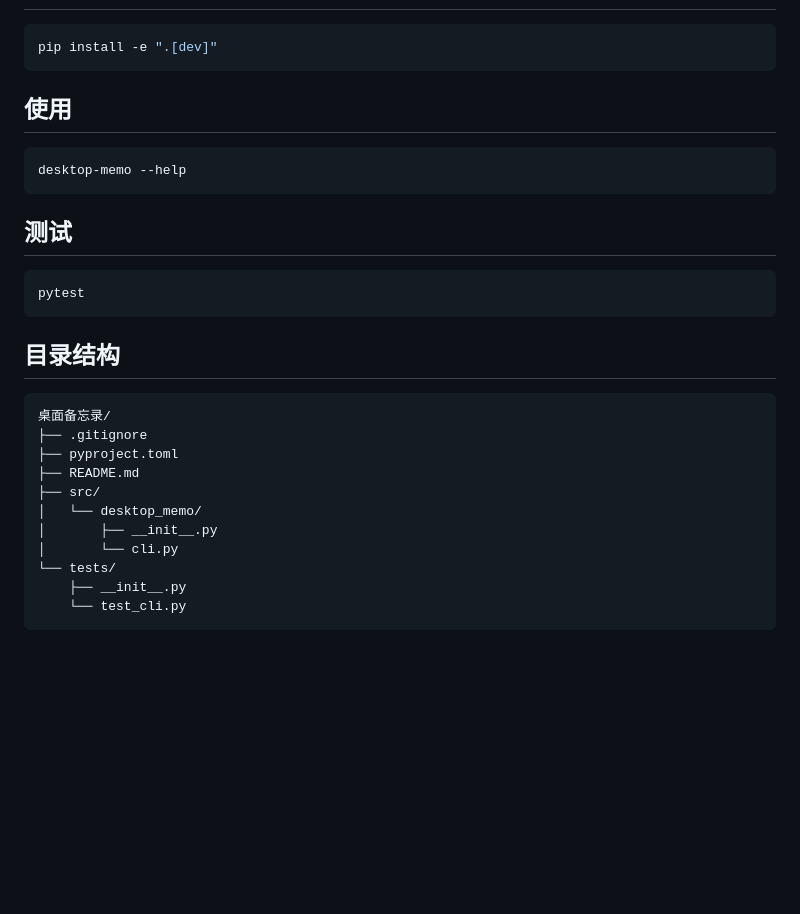
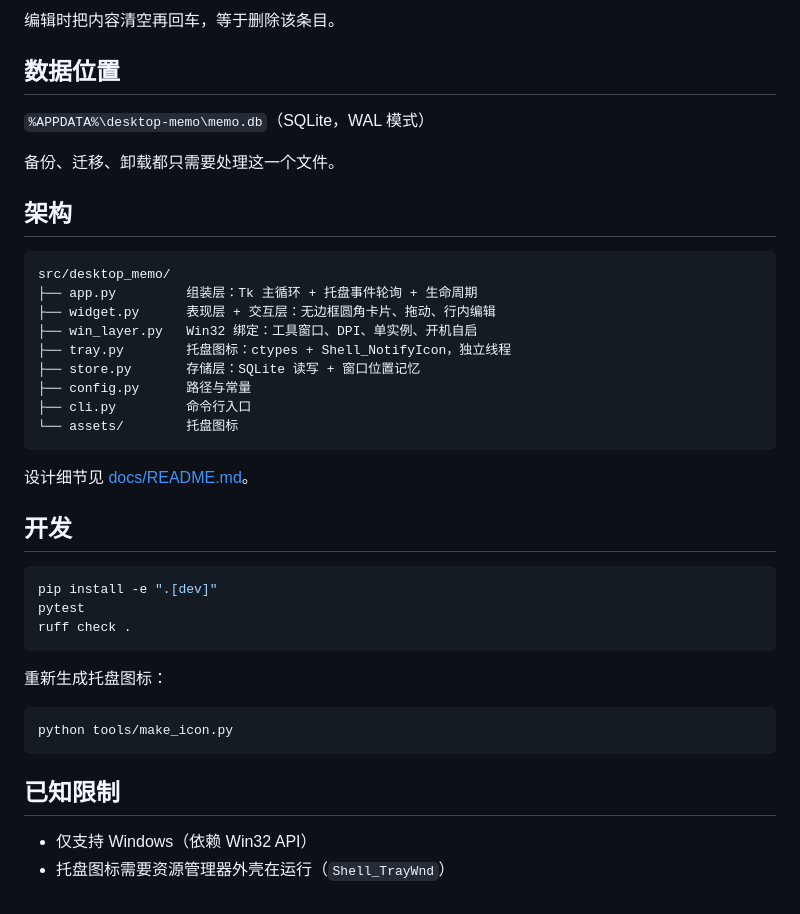
Before and after one commit to xiaomu1110/note-desktop, a Markdown page: README.md, the part around one of its changes. Drawn GitHub-style; blank space fills up the shorter version.

````diff
--- a/README.md
+++ b/README.md
@@ -11,32 +49,42 @@
+编辑时把内容清空再回车，等于删除该条目。
+
+## 数据位置
+
+`%APPDATA%\desktop-memo\memo.db`（SQLite，WAL 模式）
+
+备份、迁移、卸载都只需要处理这一个文件。
+
+## 架构
+
+```
+src/desktop_memo/
+├── app.py         组装层：Tk 主循环 + 托盘事件轮询 + 生命周期
+├── widget.py      表现层 + 交互层：无边框圆角卡片、拖动、行内编辑
+├── win_layer.py   Win32 绑定：工具窗口、DPI、单实例、开机自启
+├── tray.py        托盘图标：ctypes + Shell_NotifyIcon，独立线程
+├── store.py       存储层：SQLite 读写 + 窗口位置记忆
+├── config.py      路径与常量
+├── cli.py         命令行入口
+└── assets/        托盘图标
+```
+
+设计细节见 [docs/README.md](docs/README.md)。
+
+## 开发
 
 ```bash
 pip install -e ".[dev]"
+pytest
+ruff check .
 ```
 
-## 使用
+重新生成托盘图标：
 
 ```bash
-desktop-memo --help
+python tools/make_icon.py
 ```
 
-## 测试
+## 已知限制
 
-```bash
-pytest
-```
-
-## 目录结构
-
-```
-桌面备忘录/
-├── .gitignore
-├── pyproject.toml
-├── README.md
-├── src/
-│   └── desktop_memo/
-│       ├── __init__.py
-│       └── cli.py
-└── tests/
-    ├── __init__.py
-    └── test_cli.py
-```
+- 仅支持 Windows（依赖 Win32 API）
+- 托盘图标需要资源管理器外壳在运行（`Shell_TrayWnd`）
````
Also changed, not shown: other parts of README.md (+43 -5 lines), docs/card.png (added), 14 other files.
